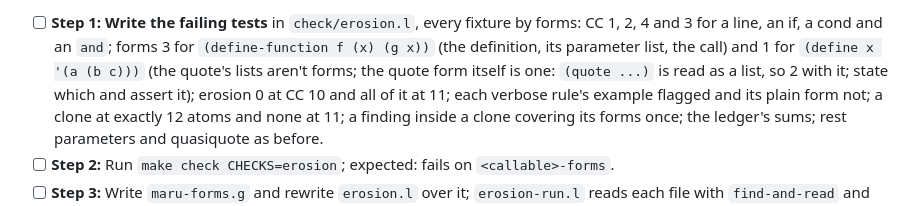
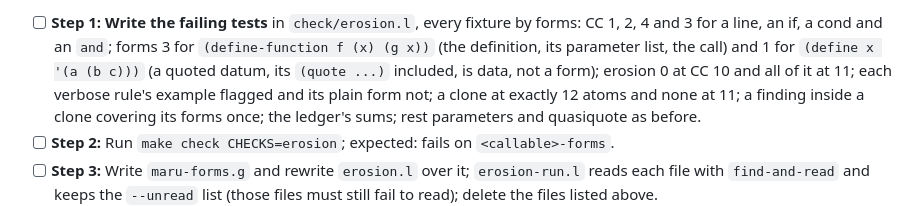
Before and after one commit to nnunley/maru, a Markdown page: doc/plans/2026-11-10-erosion-by-reflection.md, the part around the change. GitHub-like rendering.

Commit message:
Plan: a quoted datum is no form

```diff
--- a/doc/plans/2026-11-10-erosion-by-reflection.md
+++ b/doc/plans/2026-11-10-erosion-by-reflection.md
@@ -103,8 +103,7 @@ Timed each stage of today's check; the numbers are the Baseline above.
 
 - [ ] **Step 1: Write the failing tests** in `check/erosion.l`, every fixture by forms: CC 1, 2, 4 and 3 for a line, an if, a
   cond and an `and`; forms 3 for `(define-function f (x) (g x))` (the definition, its parameter list, the call) and 1 for
-  `(define x '(a (b c)))` (the quote's lists aren't forms; the quote form itself is one: `(quote ...)` is read as a list, so
-  2 with it; state which and assert it); erosion 0 at CC 10 and all of it at 11; each verbose rule's example flagged and its
+  `(define x '(a (b c)))` (a quoted datum, its `(quote ...)` included, is data, not a form); erosion 0 at CC 10 and all of it at 11; each verbose rule's example flagged and its
   plain form not; a clone at exactly 12 atoms and none at 11; a finding inside a clone covering its forms once; the ledger's
   sums; rest parameters and quasiquote as before.
 - [ ] **Step 2:** Run `make check CHECKS=erosion`; expected: fails on `<callable>-forms`.
```
